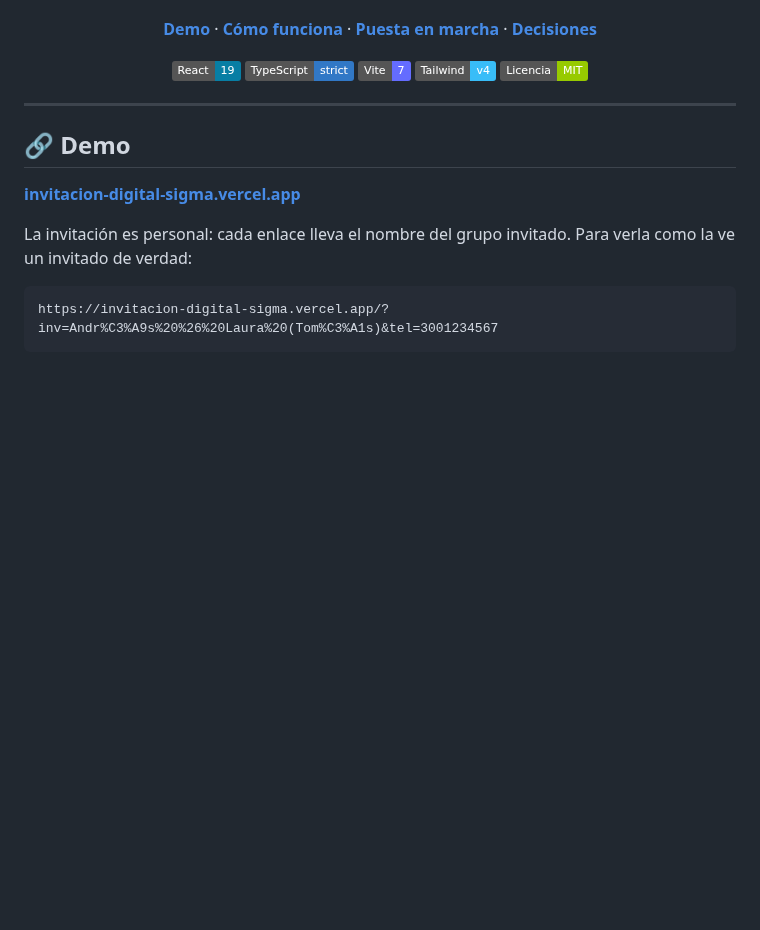
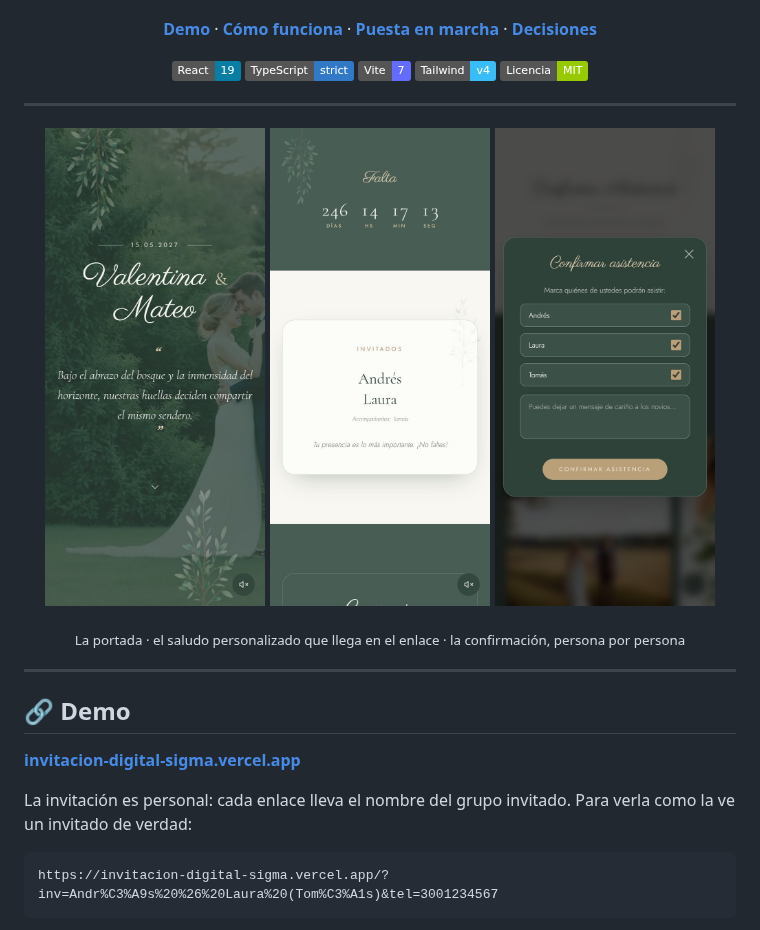
Before and after one commit to Farid13-dev/invitacion-digital, a Markdown page: README.md, the part around the change. Rendered like a GitHub page; pictures changed too: docs/capturas/confirmacion.jpg (added), docs/capturas/invitados.jpg (added), docs/capturas/portada.jpg (added); badges without logos; blank space fills up the shorter version.

Commit message:
docs: capturas de la invitación al principio del README
El README no tenía una sola imagen: quien lo abría tenía que imaginarse
la invitación o irse al demo. Para un repositorio que se presenta como
plantilla, los primeros diez segundos de lectura suelen ser los únicos.

Tres capturas que cuentan la historia completa: la portada, el saludo
personalizado que llega en el enlace, y la confirmación con una casilla
por persona — que es lo que distingue al proyecto de una imagen bonita.

Están tomadas del build local compilado SIN VITE_RSVP_ENDPOINT, para que
el formulario se vea entero sin llamar a la hoja de cálculo real ni
escribir confirmaciones de prueba en ella.

Viven en docs/, que Vite no toca: no entran en el bundle ni se publican
en el sitio. Son 136 KB en total.

```diff
--- a/README.md
+++ b/README.md
@@ -19,6 +19,18 @@
   <img alt="Vite" src="https://img.shields.io/badge/Vite-7-646cff?logo=vite&logoColor=white">
   <img alt="Tailwind CSS" src="https://img.shields.io/badge/Tailwind-v4-38bdf8?logo=tailwindcss&logoColor=white">
   <img alt="Licencia MIT" src="https://img.shields.io/badge/Licencia-MIT-green">
+</p>
+
+---
+
+<p align="center">
+  <img src="docs/capturas/portada.jpg" alt="Portada de la invitación con los nombres de los novios" width="31%">
+  <img src="docs/capturas/invitados.jpg" alt="Cuenta regresiva y saludo personalizado con el nombre del grupo invitado" width="31%">
+  <img src="docs/capturas/confirmacion.jpg" alt="Formulario de confirmación con una casilla por cada persona del grupo" width="31%">
+</p>
+
+<p align="center">
+  <sub>La portada · el saludo personalizado que llega en el enlace · la confirmación, persona por persona</sub>
 </p>
 
 ---
```
